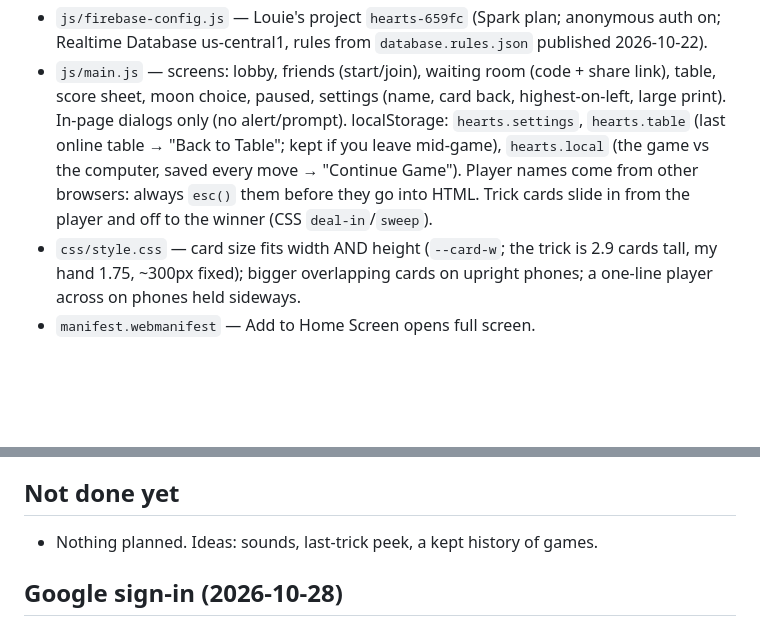
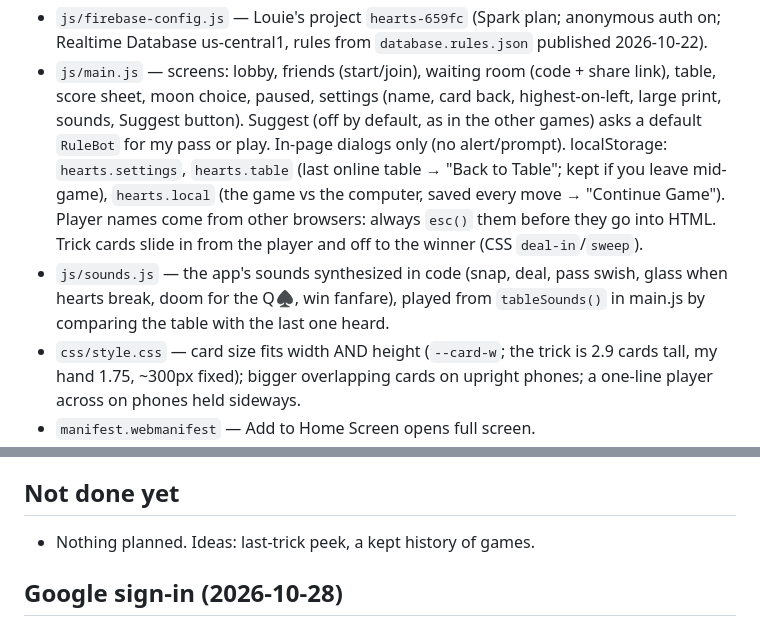
Before and after one commit to Louiebo1/hearts, a Markdown page: CLAUDE.md, 2 parts joined by grey strips. Drawn GitHub-style; blank space fills up the shorter version.

Commit message:
Notes: sounds and Suggest
Co-Authored-By: Claude Opus 5.5 <noreply@anthropic.com>

```diff
--- a/CLAUDE.md
+++ b/CLAUDE.md
@@ -27,11 +27,15 @@ fill empty seats.
   Realtime Database us-central1, rules from `database.rules.json` published 2026-10-22).
 - `js/main.js` — screens: lobby, friends (start/join), waiting room (code + share link),
   table, score sheet, moon choice, paused, settings (name, card back, highest-on-left, large
-  print). In-page dialogs only (no alert/prompt). localStorage: `hearts.settings`,
+  print, sounds, Suggest button). Suggest (off by default, as in the other games) asks a
+  default `RuleBot` for my pass or play. In-page dialogs only (no alert/prompt). localStorage: `hearts.settings`,
   `hearts.table` (last online table → "Back to Table"; kept if you leave mid-game),
   `hearts.local` (the game vs the computer, saved every move → "Continue Game").
   Player names come from other browsers: always `esc()` them before they go into HTML.
   Trick cards slide in from the player and off to the winner (CSS `deal-in`/`sweep`).
+- `js/sounds.js` — the app's sounds synthesized in code (snap, deal, pass swish, glass
+  when hearts break, doom for the Q♠, win fanfare), played from `tableSounds()` in main.js
+  by comparing the table with the last one heard.
 - `css/style.css` — card size fits width AND height (`--card-w`; the trick is 2.9 cards
   tall, my hand 1.75, ~300px fixed); bigger overlapping cards on upright phones; a one-line
   player across on phones held sideways.
@@ -74,7 +78,7 @@ over REST: anonymous `accounts:signUp` with the apiKey for a token, then
   sideways, iPad Pro 11.
 
 ## Not done yet
-- Nothing planned. Ideas: sounds, last-trick peek, a kept history of games.
+- Nothing planned. Ideas: last-trick peek, a kept history of games.
 
 ## Google sign-in (2026-10-28)
 `js/account.js` is a copy of `~/code/cardgames-home/shared/account.js` — the same file in
```
